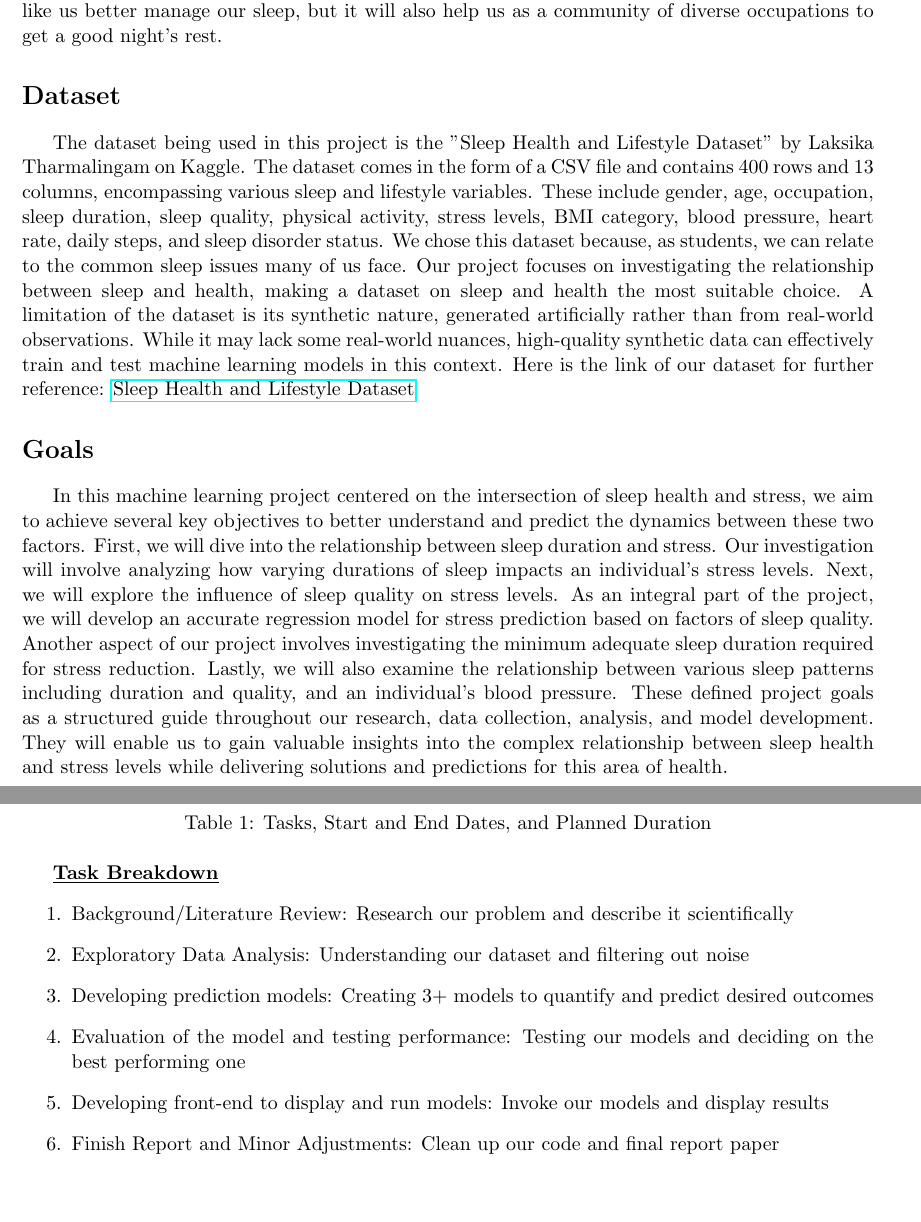
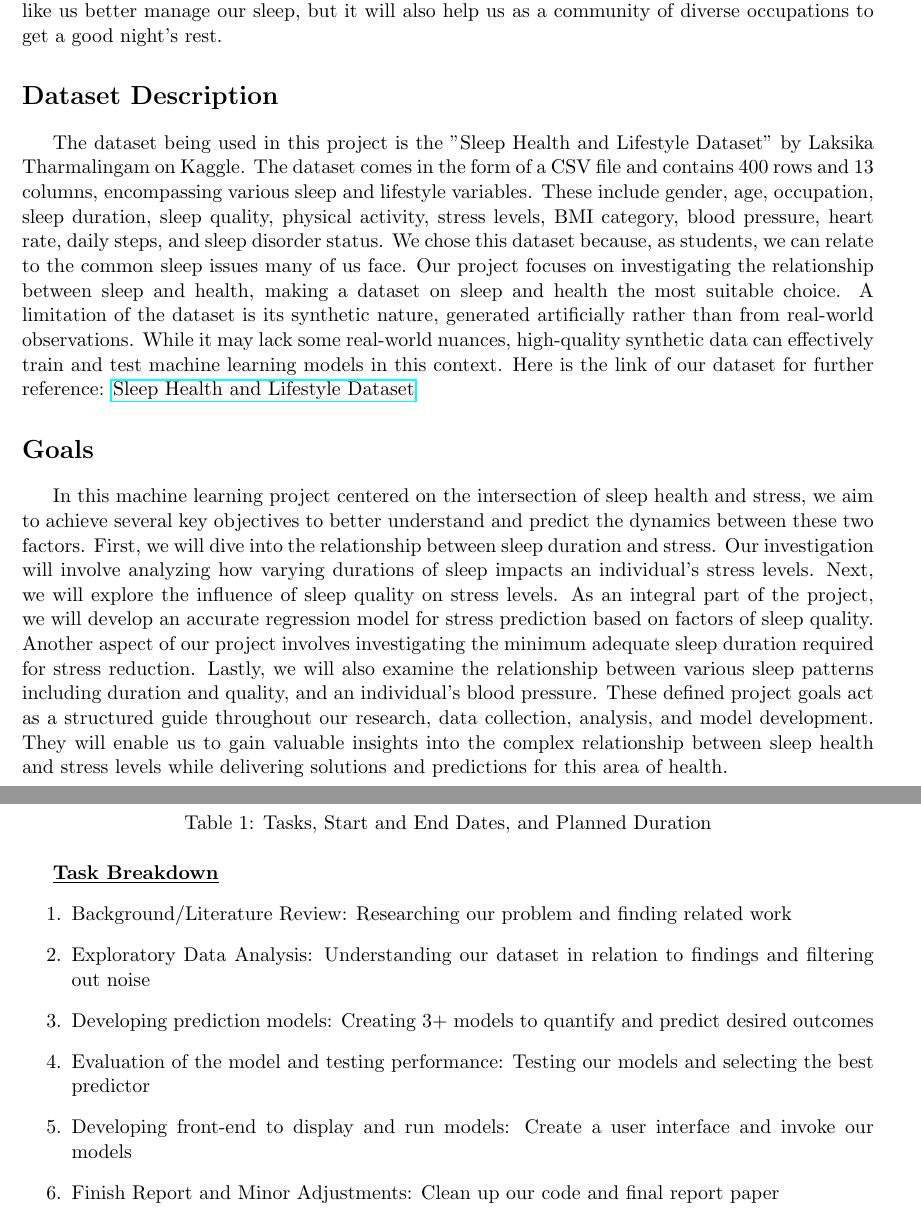
Before and after one commit to ryyu444/ECS-171-Group-Project, a LaTeX document (one-pager.tex): two parts of pages 2 and 3 of 3, joined at a grey line, cut so that both start at the same text, the shorter picture padded with empty space. Compiled offline with pdfLaTeX.

Commit message:
updated one pager

```diff
--- a/one-pager.tex
+++ b/one-pager.tex
@@ -41,7 +41,7 @@ top=1.25in, left=1in]{geometry}
 
 % set up header
 \fancyhf{} % clear all header and footer fields
-\lhead{ECS 171 Group Project} % left header
+\lhead{The Effects of Sleep} % left header
 \rhead{\thepage} % right header
 %\fancyhfoffset[LR]{1cm} % increase left, right margin by 1cm
 
@@ -64,7 +64,7 @@ top=1.25in, left=1in]{geometry}
     better manage our sleep, but it will also help us as a community of
     diverse occupations to get a good night's rest.
 
-    \section*{Dataset}
+    \section*{Dataset Description}
     The dataset being used in this project is the "Sleep Health and Lifestyle Dataset" by Laksika Tharmalingam on Kaggle.
     The dataset comes in the form of a CSV file and contains 400 rows and 13 columns, encompassing various sleep and lifestyle variables.
     These include gender, age, occupation, sleep duration, sleep quality, physical activity, stress levels, BMI category, blood pressure, heart rate, daily steps,
@@ -79,7 +79,7 @@ top=1.25in, left=1in]{geometry}
     impacts an individual's stress levels. Next, we will explore the influence of sleep quality on stress levels. As an integral part of the project, we will develop an accurate
     regression model for stress prediction based on factors of sleep quality. Another aspect of our project involves investigating the minimum adequate sleep duration required
     for stress reduction. Lastly, we will also examine the relationship between various sleep patterns including duration and quality, and an individual's blood pressure. These
-    defined project goals as a structured guide throughout our research, data collection, analysis, and model development. They will enable us to gain valuable insights into the
+    defined project goals act as a structured guide throughout our research, data collection, analysis, and model development. They will enable us to gain valuable insights into the
     complex relationship between sleep health and stress levels while delivering solutions and predictions for this area of health.
 
     \newpage
@@ -116,11 +116,11 @@ top=1.25in, left=1in]{geometry}
 
     \textbf{\underline{Task Breakdown}}
     \begin{enumerate}
-        \item Background/Literature Review: Research our problem and describe it scientifically
-        \item Exploratory Data Analysis: Understanding our dataset and filtering out noise
+        \item Background/Literature Review: Researching our problem and finding related work
+        \item Exploratory Data Analysis: Understanding our dataset in relation to findings and filtering out noise
         \item Developing prediction models: Creating 3+ models to quantify and predict desired outcomes
-        \item Evaluation of the model and testing performance: Testing our models and deciding on the best performing one
-        \item Developing front-end to display and run models: Invoke our models and display results
+        \item Evaluation of the model and testing performance: Testing our models and selecting the best predictor
+        \item Developing front-end to display and run models: Create a user interface and invoke our models
         \item Finish Report and Minor Adjustments: Clean up our code and final report paper
         \item Presentation Practice: Practice our presentation and prepare for questions
     \end{enumerate}
```
Also changed, not shown: one-pager.pdf, 2 other files.
